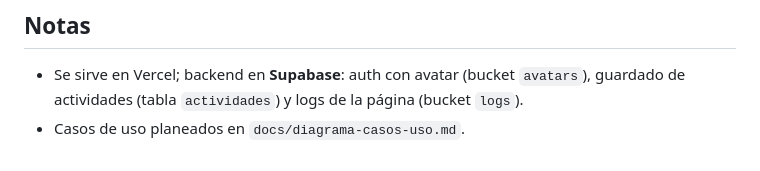
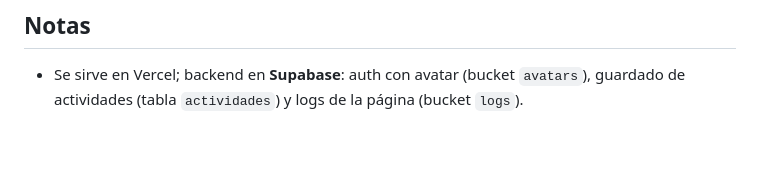
Before and after one commit to Proton-Enjoyer/Proyecto-ing-de-software, a Markdown page: README.md, the part around the change. Drawn GitHub-style.

Commit message:
Update README to remove use cases reference
Removed mention of planned use cases in documentation.

```diff
--- a/README.md
+++ b/README.md
@@ -89,4 +89,3 @@ Dependencias (sin ciclos): `datos/util/estado/dom` → `historial` → `activida
 - Se sirve en Vercel; backend en **Supabase**: auth con avatar (bucket
   `avatars`), guardado de actividades (tabla `actividades`) y logs de la
   página (bucket `logs`).
-- Casos de uso planeados en `docs/diagrama-casos-uso.md`.
```
